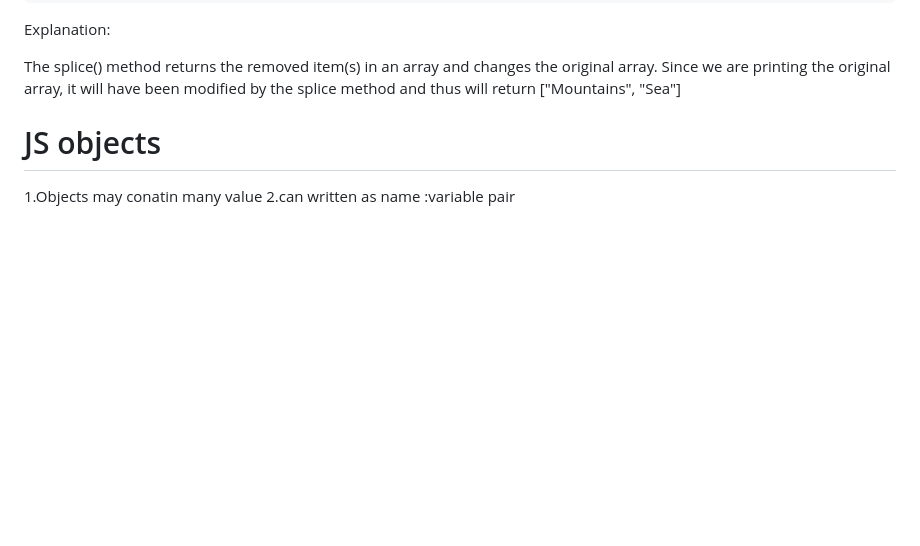
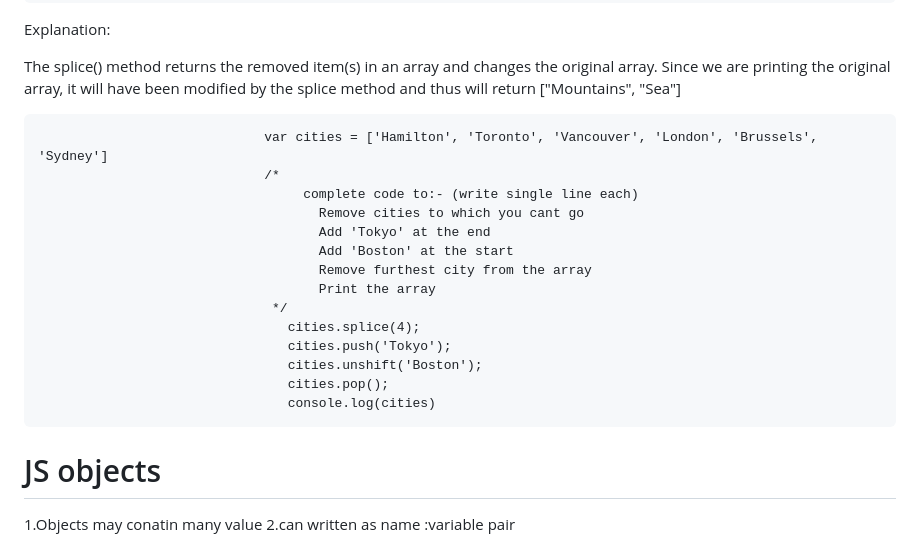
Before and after one commit to vijaySadhuram/JavaScript_BasicstoAdvance, a Markdown page: README.md, the part around the change. Drawn GitHub-style; blank space fills up the shorter version.

```diff
--- a/README.md
+++ b/README.md
@@ -78,7 +78,20 @@ Explanation:
 
 The splice() method returns the removed item(s) in an array and changes the original array. Since we are printing the original array, it will have been modified by the splice method and thus will return ["Mountains", "Sea"]
 
-
+                                 var cities = ['Hamilton', 'Toronto', 'Vancouver', 'London', 'Brussels', 'Sydney']
+                                 /*
+	                                  complete code to:- (write single line each)
+		                                Remove cities to which you cant go
+		                                Add 'Tokyo' at the end
+	                                	Add 'Boston' at the start
+		                                Remove furthest city from the array
+		                                Print the array
+                                  */
+                                    cities.splice(4);
+                                    cities.push('Tokyo');
+                                    cities.unshift('Boston');
+                                    cities.pop();
+                                    console.log(cities)
 
 
 
```
